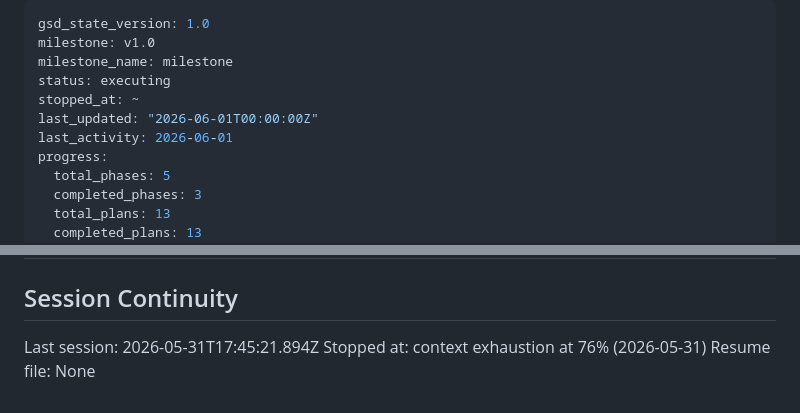
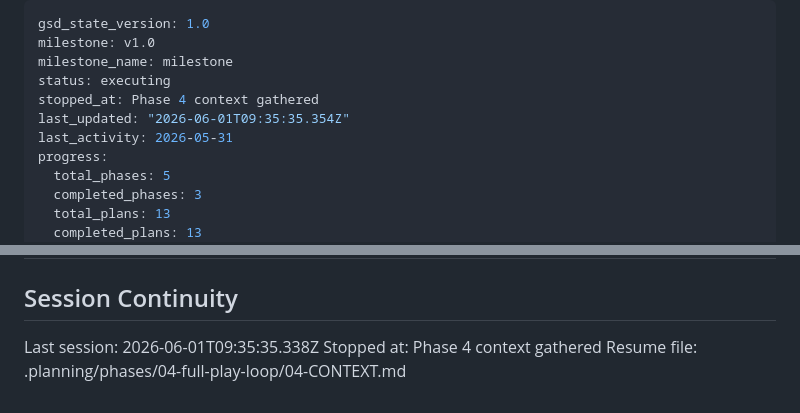
Before and after one commit to omerblecher/state-the-states, a Markdown page: .planning/STATE.md, 2 parts joined by grey strips. Rendered like a GitHub page.

Commit message:
docs(state): record phase 4 context session

```diff
--- a/.planning/STATE.md
+++ b/.planning/STATE.md
@@ -3,9 +3,9 @@ gsd_state_version: 1.0
 milestone: v1.0
 milestone_name: milestone
 status: executing
-stopped_at: ~
-last_updated: "2026-06-01T00:00:00Z"
-last_activity: 2026-06-01
+stopped_at: Phase 4 context gathered
+last_updated: "2026-06-01T09:35:35.354Z"
+last_activity: 2026-05-31
 progress:
   total_phases: 5
   completed_phases: 3
@@ -100,6 +100,6 @@ None yet.
 
 ## Session Continuity
 
-Last session: 2026-05-31T17:45:21.894Z
-Stopped at: context exhaustion at 76% (2026-05-31)
-Resume file: None
+Last session: 2026-06-01T09:35:35.338Z
+Stopped at: Phase 4 context gathered
+Resume file: .planning/phases/04-full-play-loop/04-CONTEXT.md
```
